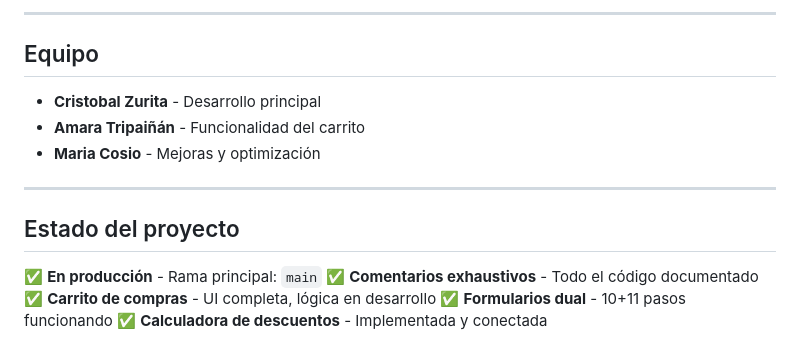
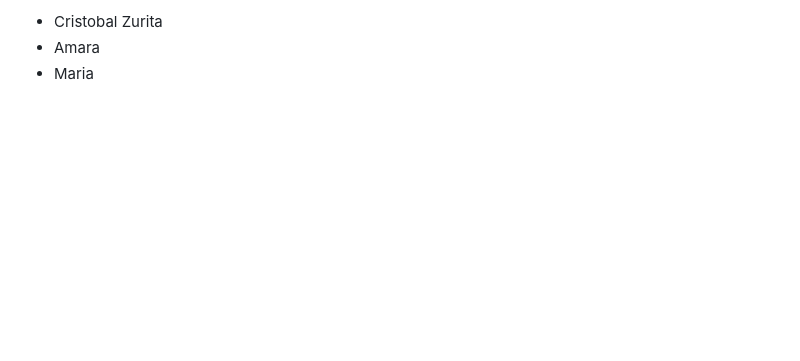
Before and after one commit to CristobalZurita/SASTRERIA, a Markdown page: README.md, the part around one of its changes. Rendered like a GitHub page; blank space fills up the shorter version.

```diff
--- a/README.md
+++ b/README.md
@@ -99,18 +160,4 @@ npm run build
 
----
-
-## Equipo
-
-- **Cristobal Zurita** - Desarrollo principal
-- **Amara Tripaiñán** - Funcionalidad del carrito
-- **Maria Cosio** - Mejoras y optimización
-
----
-
-## Estado del proyecto
-
-✅ **En producción** - Rama principal: `main`
-✅ **Comentarios exhaustivos** - Todo el código documentado
-✅ **Carrito de compras** - UI completa, lógica en desarrollo
-✅ **Formularios dual** - 10+11 pasos funcionando
-✅ **Calculadora de descuentos** - Implementada y conectada
+- Cristobal Zurita
+- Amara
+- Maria
```
Also changed, not shown: other parts of README.md (+117 -56 lines).
